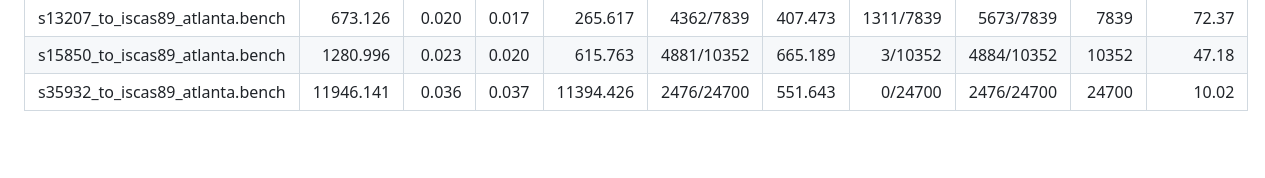
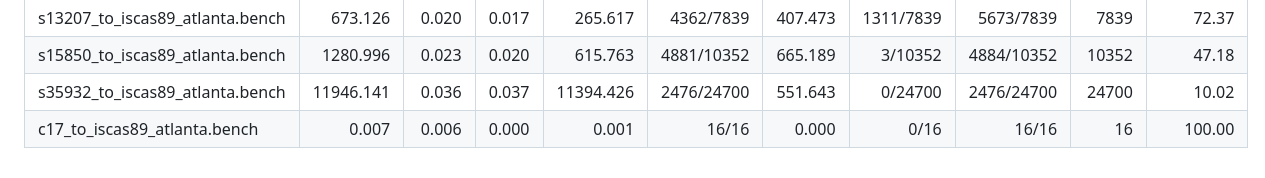
Before and after one commit to simotmm/atpg_rust_tesi, a Markdown page: atpg_rust/README.md, the part around the change. GitHub-like rendering; blank space fills up the shorter version.

Commit message:
add benchmark 17 in readme

```diff
--- a/atpg_rust/README.md
+++ b/atpg_rust/README.md
@@ -126,3 +126,4 @@ Options include `mode` (`rand` / `alg` / `both`), `sat_backend` (`varisat` or `b
 | s13207_to_iscas89_atlanta.bench | 673.126 | 0.020 | 0.017 | 265.617 | 4362/7839 | 407.473 | 1311/7839 | 5673/7839 | 7839 | 72.37 |
 | s15850_to_iscas89_atlanta.bench | 1280.996 | 0.023 | 0.020 | 615.763 | 4881/10352 | 665.189 | 3/10352 | 4884/10352 | 10352 | 47.18 |
 | s35932_to_iscas89_atlanta.bench | 11946.141 | 0.036 | 0.037 | 11394.426 | 2476/24700 | 551.643 | 0/24700 | 2476/24700 | 24700 | 10.02 |
+| c17_to_iscas89_atlanta.bench | 0.007 | 0.006 | 0.000 | 0.001 | 16/16 | 0.000 | 0/16 | 16/16 | 16 | 100.00 |
```
